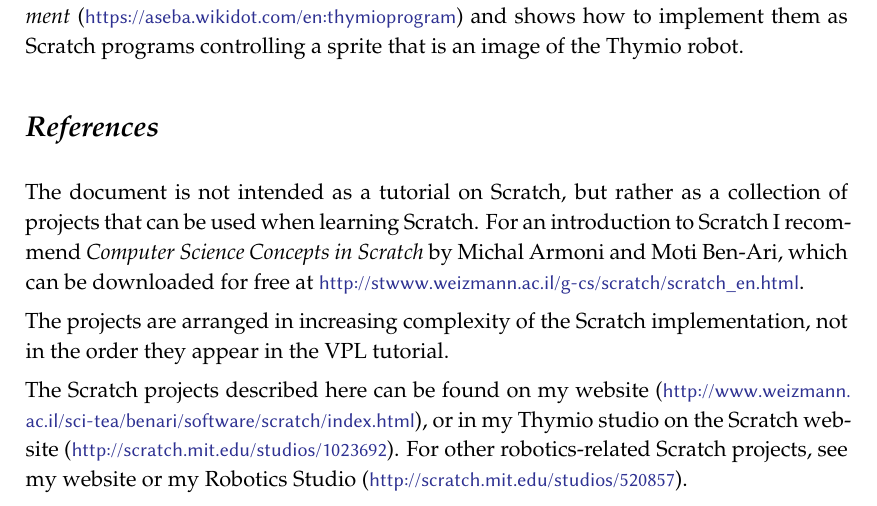
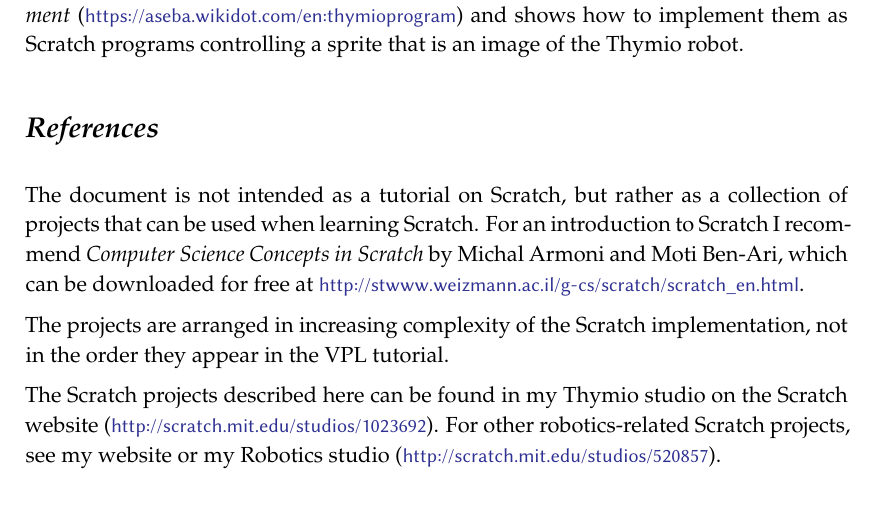
Before and after one commit to Mobsya/thymio-scratch-doc, a LaTeX thesis (en/scratch.tex, which reads en/preface.tex): part of page 3 of 28, cut so that both start at the same text. Compiled offline with XeLaTeX.

Commit message:
Programs will not be on my website, only on Scratch website.

```diff
--- a/en/preface.tex
+++ b/en/preface.tex
@@ -46,12 +46,10 @@
 The projects are arranged in increasing complexity of the Scratch
 implementation, not in the order they appear in the VPL tutorial.
 
-The Scratch projects described here can be found on my website
-(\url{http://www.weizmann.ac.il/sci-tea/benari/software/scratch/index.html}),
-or in my Thymio studio on the Scratch website
-(\url{http://scratch.mit.edu/studios/1023692}). For other
-robotics-related Scratch projects, see my website or my Robotics
-Studio (\url{http://scratch.mit.edu/studios/520857}).
+The Scratch projects described here can be found in my Thymio studio on
+the Scratch website (\url{http://scratch.mit.edu/studios/1023692}). For
+other robotics-related Scratch projects, see my website or my Robotics
+studio (\url{http://scratch.mit.edu/studios/520857}).
 
 \sect{On the implementation}
 
```
